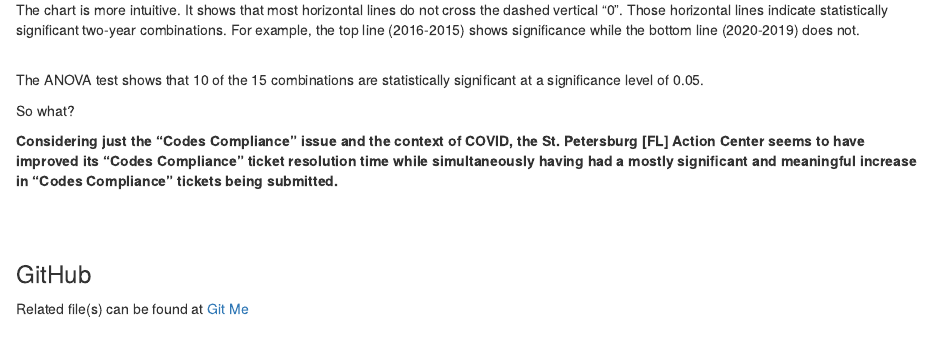
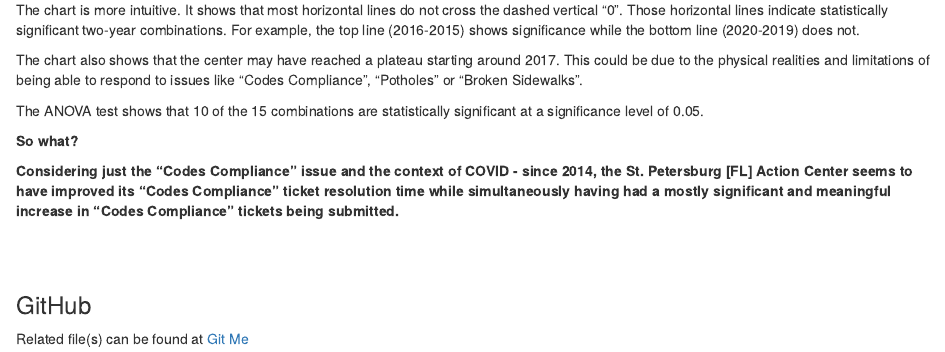
Before and after one commit to eltownes/USF-LIS4273, an R Markdown document (Module 13/Final_Project.Rmd): the page in a window 1100 px wide, from 2490 px down. Rendered offline with R 4.5, knitr and Pandoc, with nearby package versions; some code elsewhere in the file could not run offline.

Commit message:
Update Final_Project.Rmd

```diff
--- a/Module 13/Final_Project.Rmd
+++ b/Module 13/Final_Project.Rmd
@@ -197,14 +197,20 @@ Those horizontal lines indicate statistically significant two-year
 combinations. For example,
 the top line (2016-2015) shows significance while the bottom line (2020-2019)
 does not.
-<br><br>
+
+The chart also shows that the center may have reached a plateau starting
+around 2017. This could be due to the physical realities and
+limitations of being able to respond to issues like "Codes Compliance",
+"Potholes" or "Broken Sidewalks".
 
 The ANOVA test shows that 10 of the 15 combinations are statistically
 significant at a significance level of 0.05.
+<br>
 
-So what?
+**So what?**
 
-**Considering just the "Codes Compliance" issue and the context of COVID,
+**Considering just the "Codes Compliance" issue and the context of COVID -
+since 2014,
 the St. Petersburg [FL] Action Center seems to have improved its
 "Codes Compliance"
 ticket resolution time while simultaneously having had a mostly significant
```
